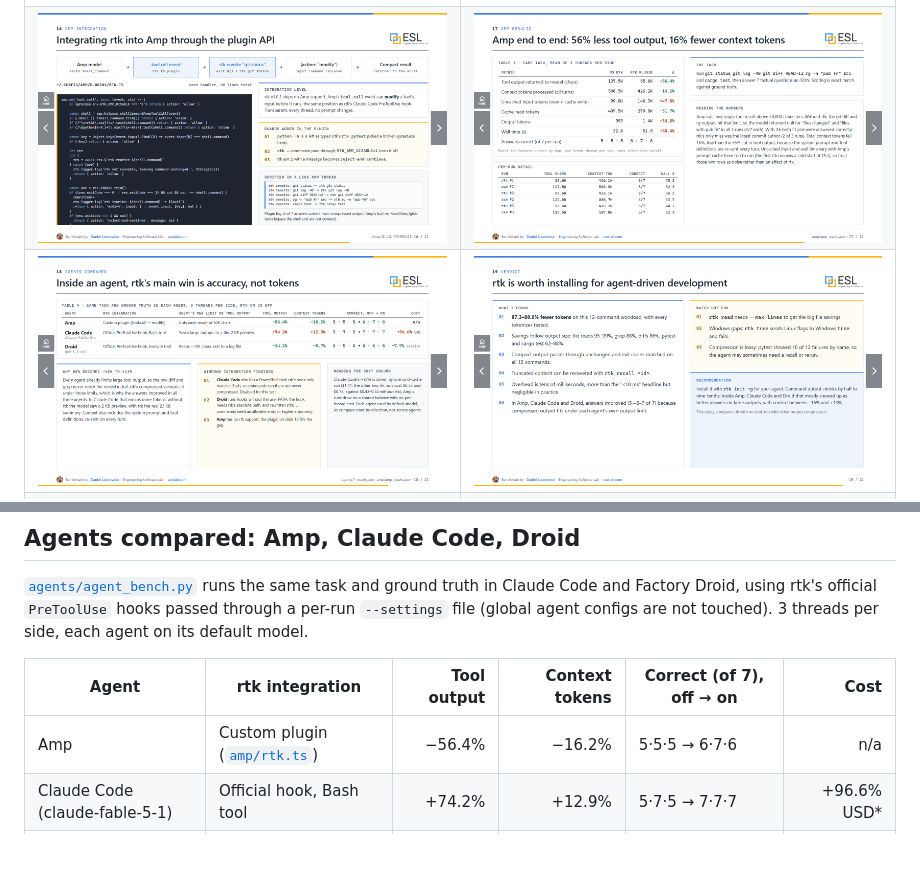
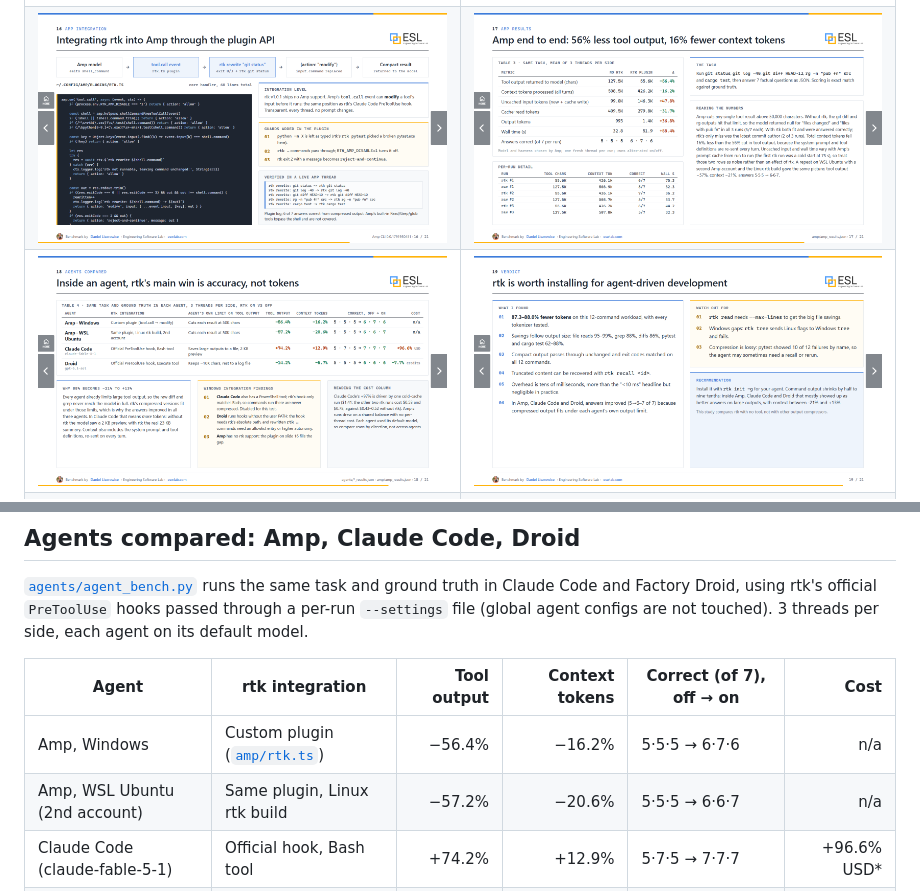
Before and after one commit to zuwasi/rtk-token-benchmark, a Markdown page: README.md, 2 parts joined by grey strips. Drawn GitHub-style; pictures changed too: shots/slide17.png, shots/slide18.png, shots/slide19.png; blank space fills up the shorter version.

```diff
--- a/README.md
+++ b/README.md
@@ -132,7 +132,8 @@ Amp cuts any single tool result above 50,000 characters. Without rtk, the `git d
 
 | Agent | rtk integration | Tool output | Context tokens | Correct (of 7), off → on | Cost |
 |---|---|---:|---:|---|---:|
-| Amp | Custom plugin ([`amp/rtk.ts`](amp/rtk.ts)) | −56.4% | −16.2% | 5·5·5 → 6·7·6 | n/a |
+| Amp, Windows | Custom plugin ([`amp/rtk.ts`](amp/rtk.ts)) | −56.4% | −16.2% | 5·5·5 → 6·7·6 | n/a |
+| Amp, WSL Ubuntu (2nd account) | Same plugin, Linux rtk build | −57.2% | −20.6% | 5·5·5 → 6·6·7 | n/a |
 | Claude Code (claude-fable-5-1) | Official hook, Bash tool | +74.2% | +12.9% | 5·7·5 → 7·7·7 | +96.6% USD* |
 | Droid (gpt-6.1-sol) | Official hook, Execute tool | −14.2% | −5.7% | 5·5·5 → 6·6·6 | −7.7% credits |
 
```
Also changed, not shown: 4 other files.
